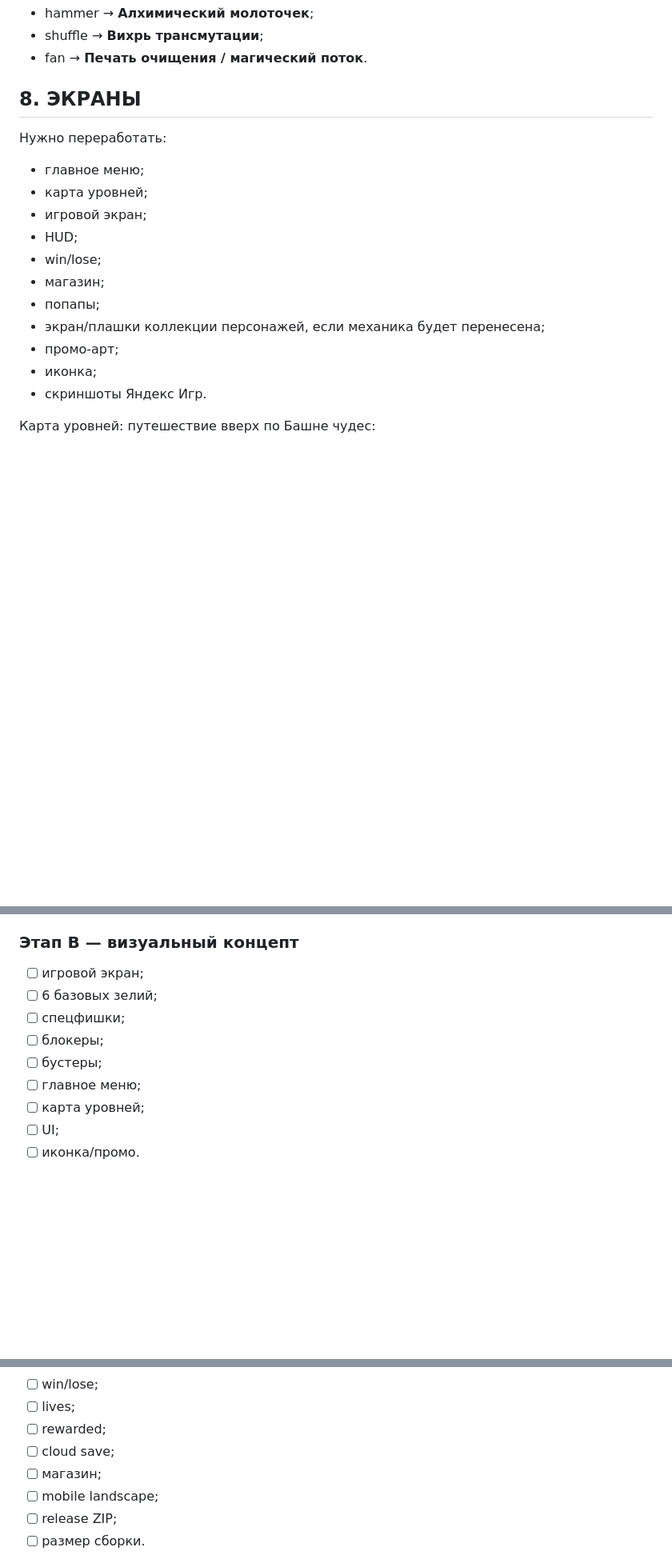
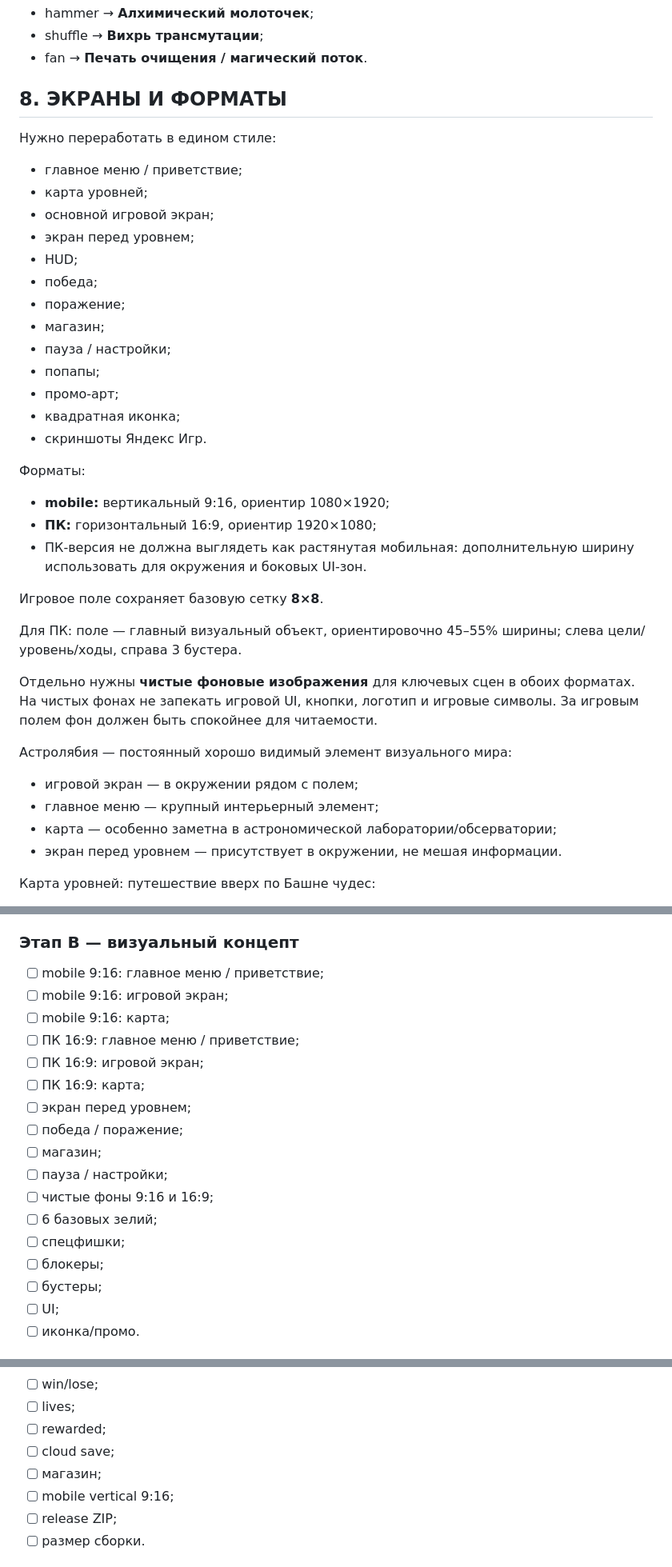
Before and after one commit to shi580927-blip/LAVKA_CHUDES, a Markdown page: PROJECT_STATE.md, 3 parts joined by grey strips. Shown at 80% size. Drawn GitHub-style; blank space fills up the shorter version.

Commit message:
Sync project master with approved Potion Wonders decisions

```diff
--- a/PROJECT_STATE.md
+++ b/PROJECT_STATE.md
@@ -109,20 +117,39 @@ FX спецфишек преимущественно делать кодом, е
 - shuffle → **Вихрь трансмутации**;
 - fan → **Печать очищения / магический поток**.
 
-## 8. ЭКРАНЫ
+## 8. ЭКРАНЫ И ФОРМАТЫ
 
-Нужно переработать:
-- главное меню;
+Нужно переработать в едином стиле:
+- главное меню / приветствие;
 - карта уровней;
-- игровой экран;
+- основной игровой экран;
+- экран перед уровнем;
 - HUD;
-- win/lose;
+- победа;
+- поражение;
 - магазин;
+- пауза / настройки;
 - попапы;
-- экран/плашки коллекции персонажей, если механика будет перенесена;
 - промо-арт;
-- иконка;
+- квадратная иконка;
 - скриншоты Яндекс Игр.
+
+Форматы:
+- **mobile:** вертикальный 9:16, ориентир 1080×1920;
+- **ПК:** горизонтальный 16:9, ориентир 1920×1080;
+- ПК-версия не должна выглядеть как растянутая мобильная: дополнительную ширину использовать для окружения и боковых UI-зон.
+
+Игровое поле сохраняет базовую сетку **8×8**.
+
+Для ПК: поле — главный визуальный объект, ориентировочно 45–55% ширины; слева цели/уровень/ходы, справа 3 бустера.
+
+Отдельно нужны **чистые фоновые изображения** для ключевых сцен в обоих форматах. На чистых фонах не запекать игровой UI, кнопки, логотип и игровые символы. За игровым полем фон должен быть спокойнее для читаемости.
+
+Астролябия — постоянный хорошо видимый элемент визуального мира:
+- игровой экран — в окружении рядом с полем;
+- главное меню — крупный интерьерный элемент;
+- карта — особенно заметна в астрономической лаборатории/обсерватории;
+- экран перед уровнем — присутствует в окружении, не мешая информации.
 
 Карта уровней: путешествие вверх по Башне чудес:
 1. зал лавки;
@@ -211,13 +238,21 @@ FX спецфишек преимущественно делать кодом, е
 - [ ] При необходимости включить тестовый Pages/другую тестовую публикацию.
 
 ### Этап B — визуальный концепт
-- [ ] игровой экран;
+- [ ] mobile 9:16: главное меню / приветствие;
+- [ ] mobile 9:16: игровой экран;
+- [ ] mobile 9:16: карта;
+- [ ] ПК 16:9: главное меню / приветствие;
+- [ ] ПК 16:9: игровой экран;
+- [ ] ПК 16:9: карта;
+- [ ] экран перед уровнем;
+- [ ] победа / поражение;
+- [ ] магазин;
+- [ ] пауза / настройки;
+- [ ] чистые фоны 9:16 и 16:9;
 - [ ] 6 базовых зелий;
 - [ ] спецфишки;
 - [ ] блокеры;
 - [ ] бустеры;
-- [ ] главное меню;
-- [ ] карта уровней;
 - [ ] UI;
 - [ ] иконка/промо.
 
@@ -256,7 +291,7 @@ FX спецфишек преимущественно делать кодом, е
 - [ ] rewarded;
 - [ ] cloud save;
 - [ ] магазин;
-- [ ] mobile landscape;
+- [ ] mobile vertical 9:16;
 - [ ] release ZIP;
 - [ ] размер сборки.
 
```
Also changed, not shown: other parts of PROJECT_STATE.md (+13 -5 lines).
